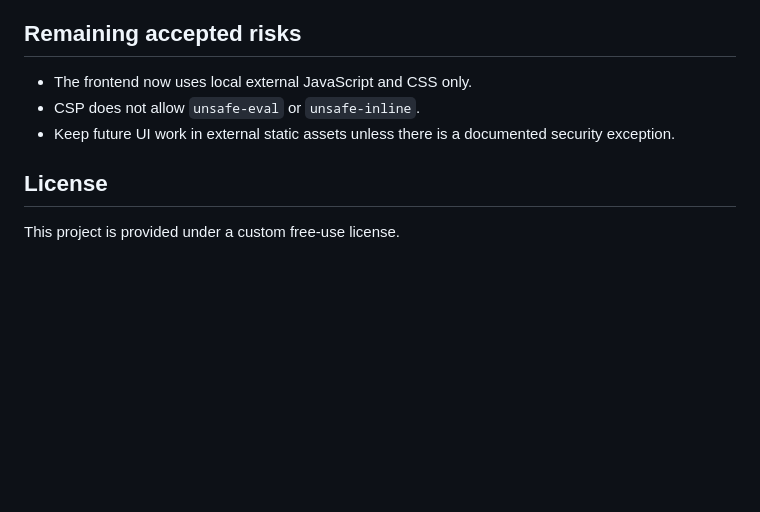
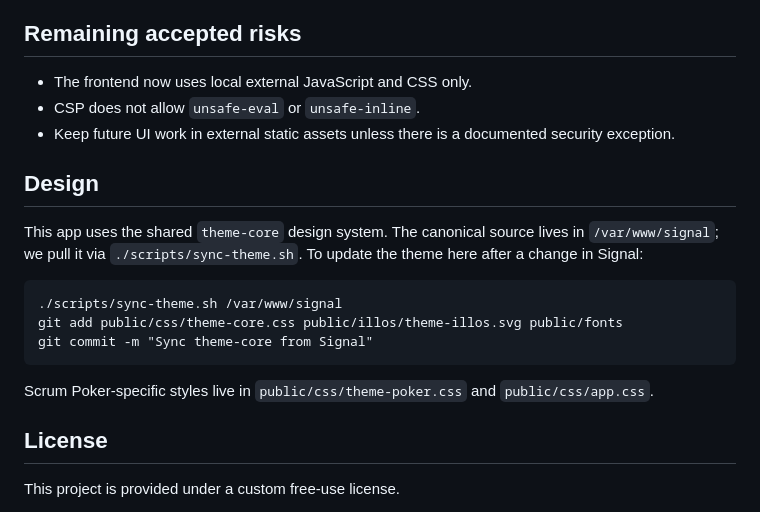
Before and after one commit to davidmjackson/scrumpoker, a Markdown page: README.md, the part around the change. Rendered like a GitHub page; blank space fills up the shorter version.

Commit message:
Document theme rollout in README

```diff
--- a/README.md
+++ b/README.md
@@ -84,6 +84,19 @@ server {
 - CSP does not allow `unsafe-eval` or `unsafe-inline`.
 - Keep future UI work in external static assets unless there is a documented security exception.
 
+## Design
+
+This app uses the shared `theme-core` design system. The canonical source
+lives in `/var/www/signal`; we pull it via `./scripts/sync-theme.sh`. To
+update the theme here after a change in Signal:
+
+    ./scripts/sync-theme.sh /var/www/signal
+    git add public/css/theme-core.css public/illos/theme-illos.svg public/fonts
+    git commit -m "Sync theme-core from Signal"
+
+Scrum Poker-specific styles live in `public/css/theme-poker.css` and
+`public/css/app.css`.
+
 ## License
 
 This project is provided under a custom free-use license.
```
